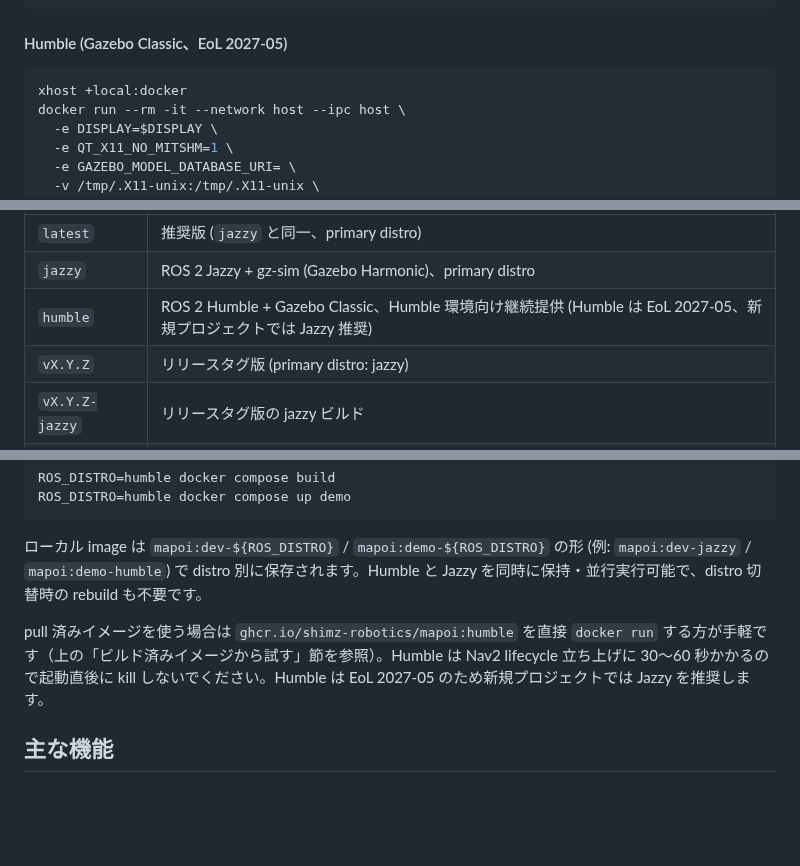
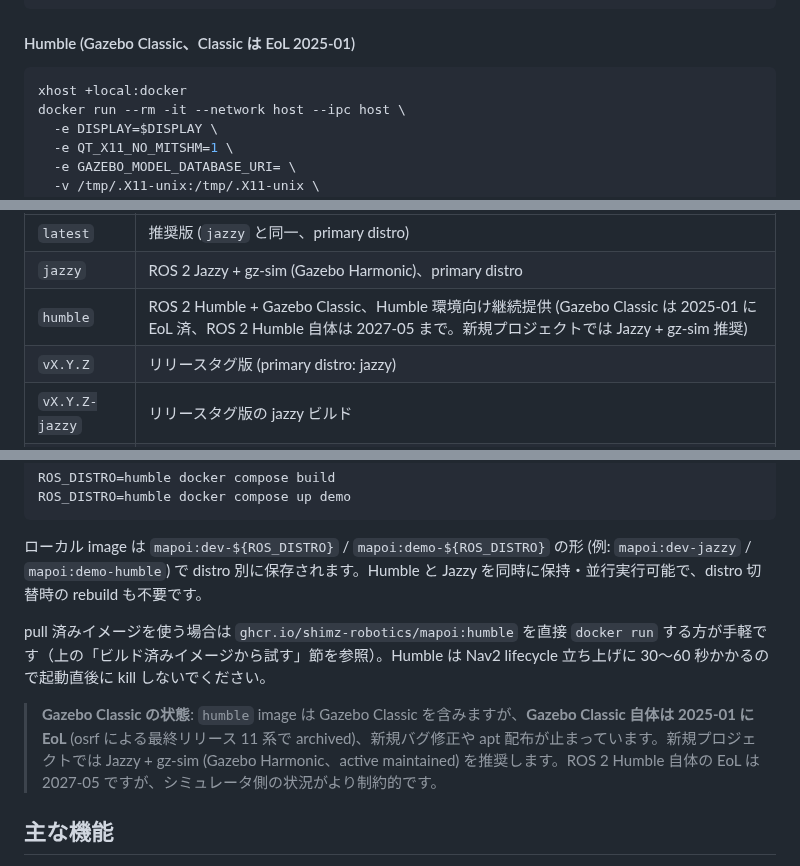
Before and after one commit to shimz-robotics/mapoi, a Markdown page: README.md, 3 parts joined by grey strips. GitHub-like rendering; blank space fills up the shorter version.

Commit message:
docs: Jazzy 推奨理由を Gazebo Classic EoL に修正
cursor review 反映の延長で、Humble vs Jazzy の推奨理由を実態に合わせて
修正:

- 旧記述: "Humble は EoL 2027-05" → 期限に余裕があるように見える
- 新記述: "Gazebo Classic は 2025-01 に EoL 済 (archived)" → 既に終了済の
  シミュレータが Humble image に同梱されている事実を明示

Humble (ROS 2 本体) の EoL は 2027-05 だが、Gazebo Classic は既に
osrf によって 11 系で archive 済 (2025-01)。新規プロジェクトでは Jazzy
+ gz-sim (Gazebo Harmonic、active maintained) を推奨する根拠としては
シミュレータ側の状況の方が決定的。

更新箇所:
- README.md: ビルド済みイメージから試す節 (Humble subheading)、tag 表
  humble 行、"Humble で compose から試す" 節末尾の Gazebo Classic 状態
  注記

Co-Authored-By: Claude Opus 4.7 (1M context) <noreply@anthropic.com>

````diff
--- a/README.md
+++ b/README.md
@@ -105,7 +105,7 @@ docker run --rm -it --network host --ipc host \
   ghcr.io/shimz-robotics/mapoi:jazzy
 ```
 
-#### Humble (Gazebo Classic、EoL 2027-05)
+#### Humble (Gazebo Classic、Classic は EoL 2025-01)
 
 ```sh
 xhost +local:docker
@@ -129,7 +129,7 @@ X11 接続が拒否される場合は `xhost +local:` を試してください
 | --- | --- |
 | `latest` | 推奨版 (`jazzy` と同一、primary distro) |
 | `jazzy` | ROS 2 Jazzy + gz-sim (Gazebo Harmonic)、primary distro |
-| `humble` | ROS 2 Humble + Gazebo Classic、Humble 環境向け継続提供 (Humble は EoL 2027-05、新規プロジェクトでは Jazzy 推奨) |
+| `humble` | ROS 2 Humble + Gazebo Classic、Humble 環境向け継続提供 (Gazebo Classic は 2025-01 に EoL 済、ROS 2 Humble 自体は 2027-05 まで。新規プロジェクトでは Jazzy + gz-sim 推奨) |
 | `vX.Y.Z` | リリースタグ版 (primary distro: jazzy) |
 | `vX.Y.Z-jazzy` | リリースタグ版の jazzy ビルド |
 | `vX.Y.Z-humble` | リリースタグ版の humble ビルド |
@@ -246,7 +246,9 @@ ROS_DISTRO=humble docker compose up demo
 
 ローカル image は `mapoi:dev-${ROS_DISTRO}` / `mapoi:demo-${ROS_DISTRO}` の形 (例: `mapoi:dev-jazzy` / `mapoi:demo-humble`) で distro 別に保存されます。Humble と Jazzy を同時に保持・並行実行可能で、distro 切替時の rebuild も不要です。
 
-pull 済みイメージを使う場合は `ghcr.io/shimz-robotics/mapoi:humble` を直接 `docker run` する方が手軽です（上の「ビルド済みイメージから試す」節を参照）。Humble は Nav2 lifecycle 立ち上げに 30〜60 秒かかるので起動直後に kill しないでください。Humble は EoL 2027-05 のため新規プロジェクトでは Jazzy を推奨します。
+pull 済みイメージを使う場合は `ghcr.io/shimz-robotics/mapoi:humble` を直接 `docker run` する方が手軽です（上の「ビルド済みイメージから試す」節を参照）。Humble は Nav2 lifecycle 立ち上げに 30〜60 秒かかるので起動直後に kill しないでください。
+
+> **Gazebo Classic の状態**: `humble` image は Gazebo Classic を含みますが、**Gazebo Classic 自体は 2025-01 に EoL** (osrf による最終リリース 11 系で archived)、新規バグ修正や apt 配布が止まっています。新規プロジェクトでは Jazzy + gz-sim (Gazebo Harmonic、active maintained) を推奨します。ROS 2 Humble 自体の EoL は 2027-05 ですが、シミュレータ側の状況がより制約的です。
 
 ## 主な機能
 
````
